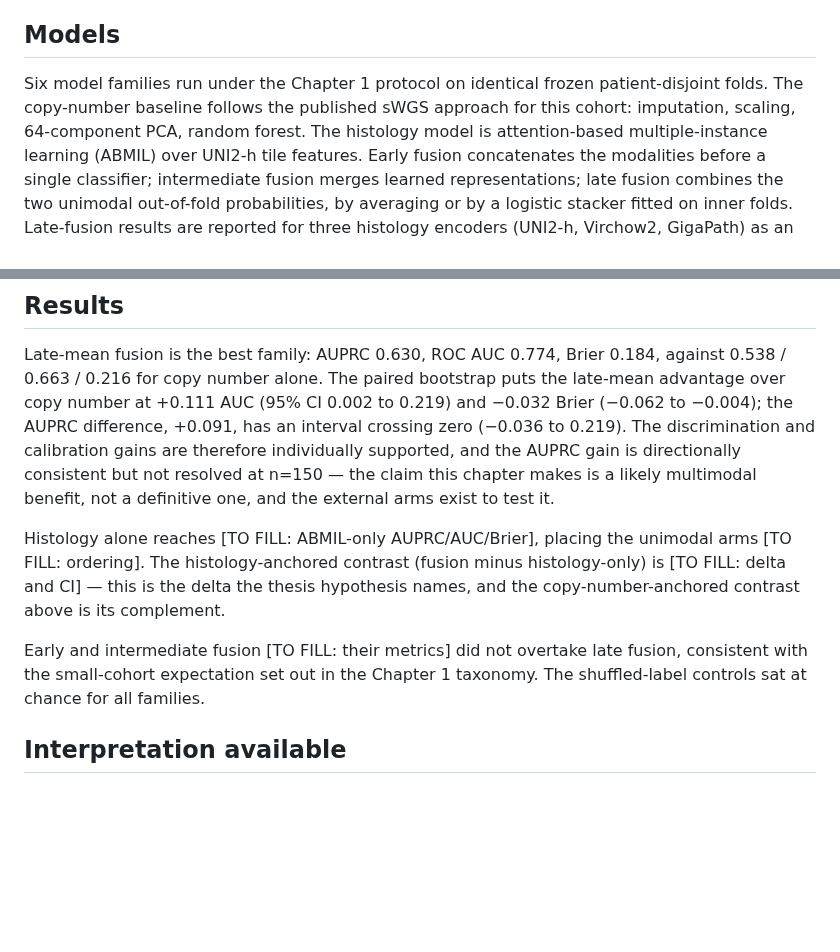
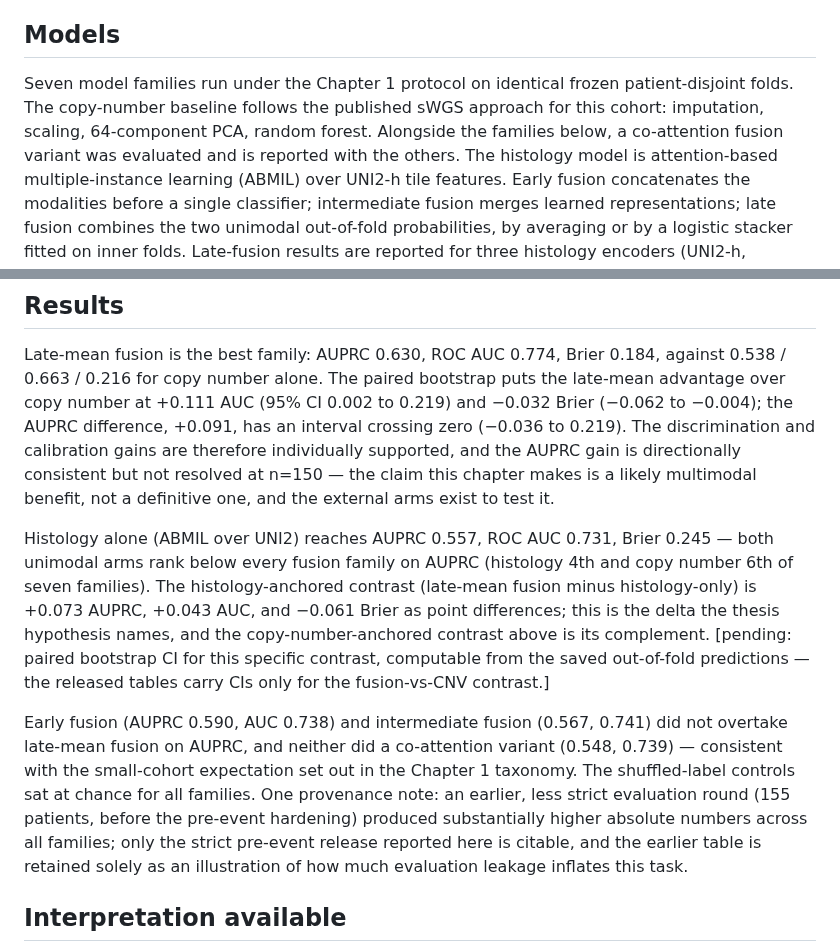
Before and after one commit to rzuberi/thesis, a Markdown page: chapters/ch2/swg_arm.md, 2 parts joined by grey strips. Drawn GitHub-style; blank space fills up the shorter version.

Commit message:
fill swg draft from canonical final table

```diff
--- a/chapters/ch2/swg_arm.md
+++ b/chapters/ch2/swg_arm.md
@@ -18,9 +18,11 @@ diagnosis it is asked to anticipate.
 
 ## Models
 
-Six model families run under the Chapter 1 protocol on identical frozen
+Seven model families run under the Chapter 1 protocol on identical frozen
 patient-disjoint folds. The copy-number baseline follows the published sWGS
 approach for this cohort: imputation, scaling, 64-component PCA, random forest.
+Alongside the families below, a co-attention fusion variant was evaluated and is
+reported with the others.
 The histology model is attention-based multiple-instance learning (ABMIL) over
 UNI2-h tile features. Early fusion concatenates the modalities before a single
 classifier; intermediate fusion merges learned representations; late fusion
@@ -40,14 +42,24 @@ gains are therefore individually supported, and the AUPRC gain is directionally
 consistent but not resolved at n=150 — the claim this chapter makes is a likely
 multimodal benefit, not a definitive one, and the external arms exist to test it.
 
-Histology alone reaches [TO FILL: ABMIL-only AUPRC/AUC/Brier], placing the
-unimodal arms [TO FILL: ordering]. The histology-anchored contrast (fusion minus
-histology-only) is [TO FILL: delta and CI] — this is the delta the thesis
-hypothesis names, and the copy-number-anchored contrast above is its complement.
+Histology alone (ABMIL over UNI2) reaches AUPRC 0.557, ROC AUC 0.731, Brier
+0.245 — both unimodal arms rank below every fusion family on AUPRC (histology 4th
+and copy number 6th of seven families). The histology-anchored contrast (late-mean
+fusion minus histology-only) is +0.073 AUPRC, +0.043 AUC, and −0.061 Brier as
+point differences; this is the delta the thesis hypothesis names, and the
+copy-number-anchored contrast above is its complement. [pending: paired bootstrap
+CI for this specific contrast, computable from the saved out-of-fold predictions —
+the released tables carry CIs only for the fusion-vs-CNV contrast.]
 
-Early and intermediate fusion [TO FILL: their metrics] did not overtake late
-fusion, consistent with the small-cohort expectation set out in the Chapter 1
-taxonomy. The shuffled-label controls sat at chance for all families.
+Early fusion (AUPRC 0.590, AUC 0.738) and intermediate fusion (0.567, 0.741)
+did not overtake late-mean fusion on AUPRC, and neither did a co-attention
+variant (0.548, 0.739) — consistent with the small-cohort expectation set out in
+the Chapter 1 taxonomy. The shuffled-label controls sat at chance for all
+families. One provenance note: an earlier, less strict evaluation round (155
+patients, before the pre-event hardening) produced substantially higher absolute
+numbers across all families; only the strict pre-event release reported here is
+citable, and the earlier table is retained solely as an illustration of how much
+evaluation leakage inflates this task.
 
 ## Interpretation available
 
```
Also changed, not shown: EXECUTION_PLAN.md (+1 -1 lines).
